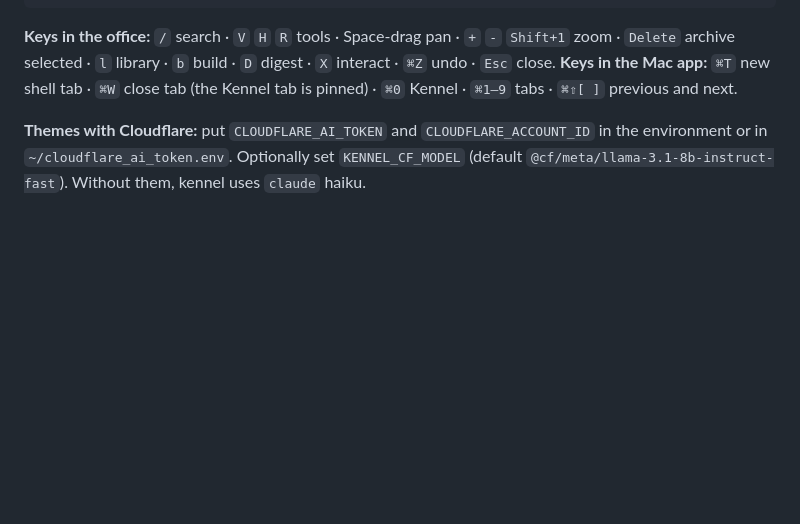
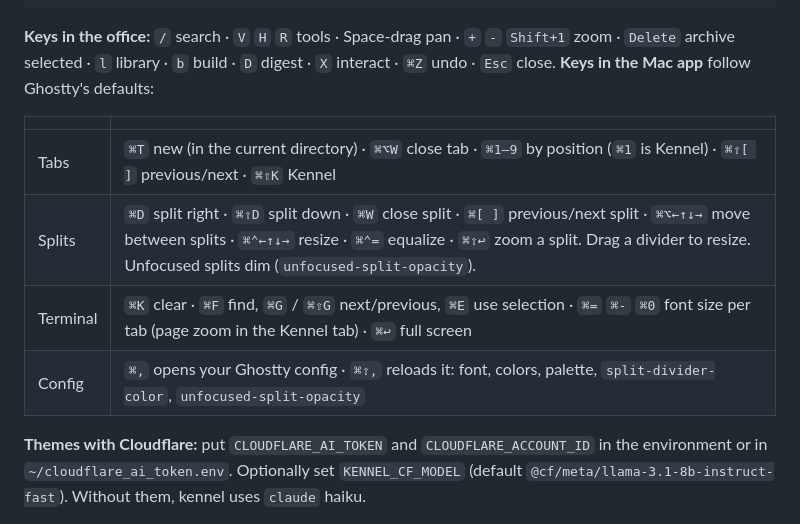
Before and after one commit to razkevich/kennel, a Markdown page: README.md, the part around the change. GitHub-like rendering; blank space fills up the shorter version.

````diff
--- a/README.md
+++ b/README.md
@@ -80,7 +80,14 @@ kennel -demo                        # try it on synthetic sessions
 ```
 
 **Keys in the office:** `/` search · `V` `H` `R` tools · Space-drag pan · `+` `-` `Shift+1` zoom · `Delete` archive selected · `l` library · `b` build · `D` digest · `X` interact · `⌘Z` undo · `Esc` close.
-**Keys in the Mac app:** `⌘T` new shell tab · `⌘W` close tab (the Kennel tab is pinned) · `⌘0` Kennel · `⌘1–9` tabs · `⌘⇧[ ]` previous and next.
+**Keys in the Mac app** follow Ghostty's defaults:
+
+| | |
+|---|---|
+| Tabs | `⌘T` new (in the current directory) · `⌘⌥W` close tab · `⌘1–9` by position (`⌘1` is Kennel) · `⌘⇧[ ]` previous/next · `⌘⇧K` Kennel |
+| Splits | `⌘D` split right · `⌘⇧D` split down · `⌘W` close split · `⌘[ ]` previous/next split · `⌘⌥←↑↓→` move between splits · `⌘⌃←↑↓→` resize · `⌘⌃=` equalize · `⌘⇧↩` zoom a split. Drag a divider to resize. Unfocused splits dim (`unfocused-split-opacity`). |
+| Terminal | `⌘K` clear · `⌘F` find, `⌘G` / `⌘⇧G` next/previous, `⌘E` use selection · `⌘=` `⌘-` `⌘0` font size per tab (page zoom in the Kennel tab) · `⌘↩` full screen |
+| Config | `⌘,` opens your Ghostty config · `⌘⇧,` reloads it: font, colors, palette, `split-divider-color`, `unfocused-split-opacity` |
 
 **Themes with Cloudflare:** put `CLOUDFLARE_AI_TOKEN` and `CLOUDFLARE_ACCOUNT_ID` in the environment or in `~/cloudflare_ai_token.env`. Optionally set `KENNEL_CF_MODEL` (default `@cf/meta/llama-3.1-8b-instruct-fast`). Without them, kennel uses `claude` haiku.
 
````
Also changed, not shown: docs/img/app-edit.png, docs/img/app-kennel.png, docs/img/app-terminal.png, 8 other files.
